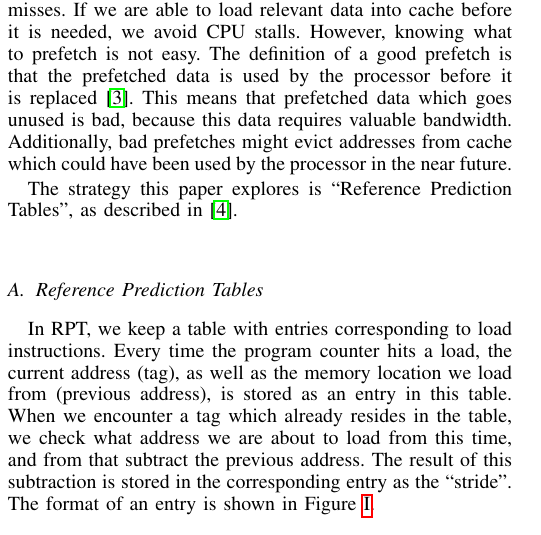
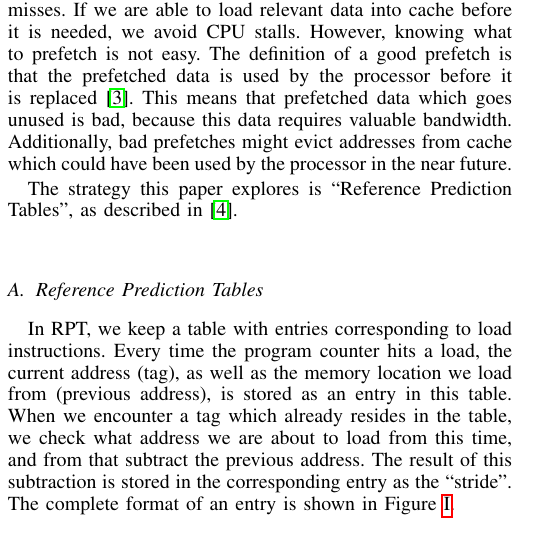
Before and after one commit to jvals/TDT4260-Report, a LaTeX paper (main.tex, which reads sections/background.tex): part of one column of page 1 of 2, cut so that both start at the same text. Compiled offline with pdfLaTeX.

Commit message:
Change 'format' to 'complete format'

```diff
--- a/sections/background.tex
+++ b/sections/background.tex
@@ -44,8 +44,8 @@ address (tag), as well as the memory location we load from
 tag which already resides in the table, we check what address we are
 about to load from this time, and from that subtract the previous
 address. The result of this subtraction is stored in the corresponding
-entry as the ``stride''. The format of an entry is shown in Figure
-\ref{table:entry}.
+entry as the ``stride''. The complete format of an entry is shown in
+Figure~\ref{table:entry}.
 
 \begin{table}
   \centering
```
